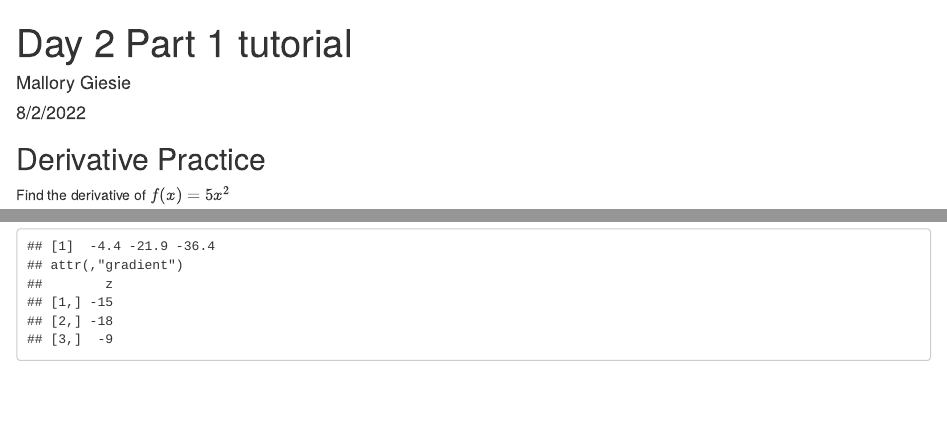
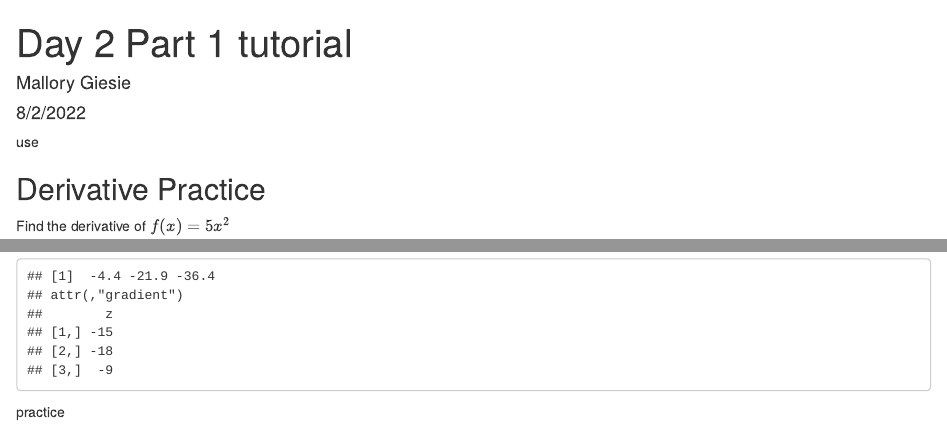
Before and after one commit to mallorygiesie/eds212_day2a, an R Markdown document (eds212_day2a_practice.Rmd): the page in a window 1100 px wide, from its top, and a second part further down, joined at a grey line. Rendered offline with R 4.5, knitr and Pandoc, with nearby package versions.

Commit message:
adding more

````diff
--- a/eds212_day2a_practice.Rmd
+++ b/eds212_day2a_practice.Rmd
@@ -4,7 +4,7 @@ author: "Mallory Giesie"
 date: "8/2/2022"
 output: html_document
 ---
-
+use
 ```{r setup, include=FALSE}
 knitr::opts_chunk$set(echo = TRUE)
 ```
@@ -32,3 +32,4 @@ z<- c(1,2,3)
 
 eval(dg_dz)
 ```
+practice
````
